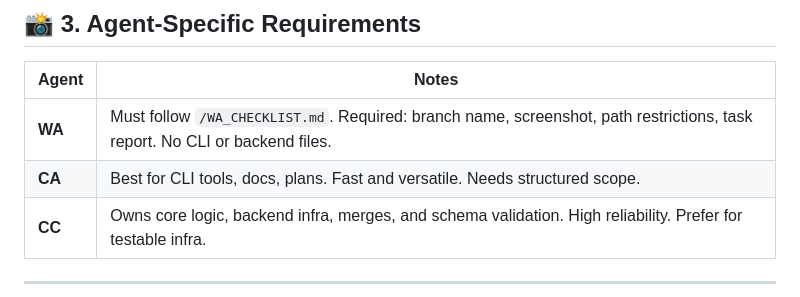
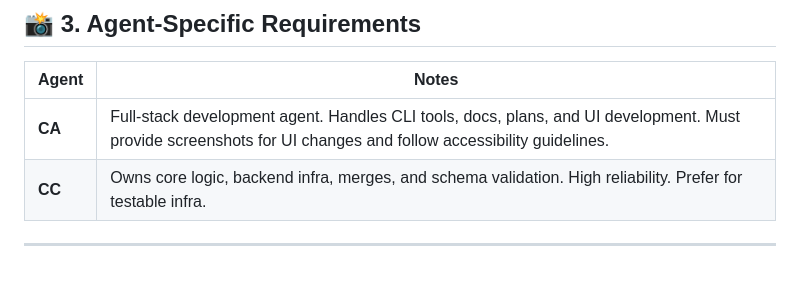
Before and after one commit to amuslera/bluelabel-autopilot, a Markdown page: docs/system/AGENT_ORCHESTRATION_GUIDE.md, the part around the change. Rendered like a GitHub page; blank space fills up the shorter version.

```diff
--- a/docs/system/AGENT_ORCHESTRATION_GUIDE.md
+++ b/docs/system/AGENT_ORCHESTRATION_GUIDE.md
@@ -34,8 +34,7 @@ No agent should commit work directly to `main`, `dev`, or another system branch.
 
 | Agent | Notes |
 |-------|-------|
-| **WA** | Must follow `/WA_CHECKLIST.md`. Required: branch name, screenshot, path restrictions, task report. No CLI or backend files. |
-| **CA** | Best for CLI tools, docs, plans. Fast and versatile. Needs structured scope. |
+| **CA** | Full-stack development agent. Handles CLI tools, docs, plans, and UI development. Must provide screenshots for UI changes and follow accessibility guidelines. |
 | **CC** | Owns core logic, backend infra, merges, and schema validation. High reliability. Prefer for testable infra. |
 
 ---
```
Also changed, not shown: docs/system/AGENT_ROSTER.md (added, +63 -0 lines), docs/system/ROLES_AND_RESPONSIBILITIES.md (+20 -7 lines).
